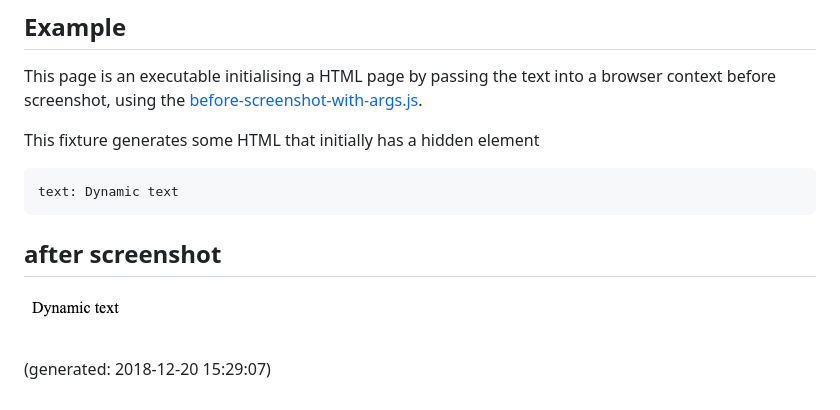
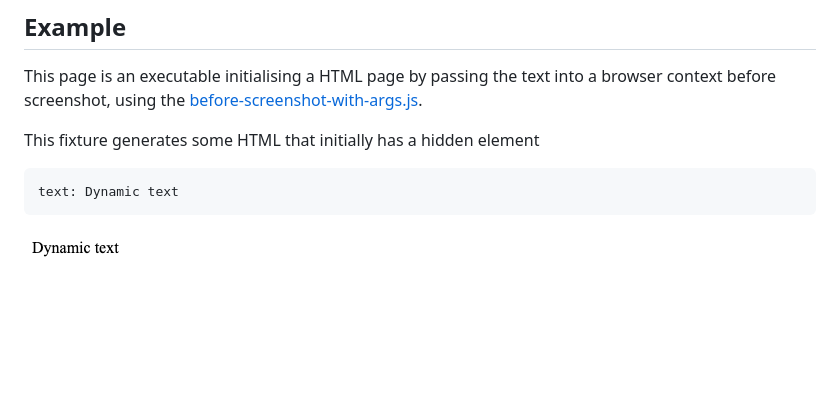
Before and after one commit to AppraiseQA/appraise, a Markdown page: examples/before-screenshot-with-args.md, the part around the change. Drawn GitHub-style; blank space fills up the shorter version.

Commit message:
move image

```diff
--- a/examples/before-screenshot-with-args.md
+++ b/examples/before-screenshot-with-args.md
@@ -23,11 +23,4 @@ This fixture generates some HTML that initially has a hidden element
 text: Dynamic text
 ~~~
 
-
-
-
-## after screenshot
-
-![after screenshot](afterscreenshot-3748bcea-8b74-455c-85cb-81f1f70917bb.png)
-
-(generated: 2018-12-20 15:29:07)
+![after screenshot](images/afterscreenshot-3748bcea-8b74-455c-85cb-81f1f70917bb.png)
```
Also changed, not shown: examples/images/afterscreenshot-3748bcea-8b74-455c-85cb-81f1f70917bb.png (renamed from examples/afterscreenshot-3748bcea-8b74-455c-85cb-81f1f70917bb.png).
